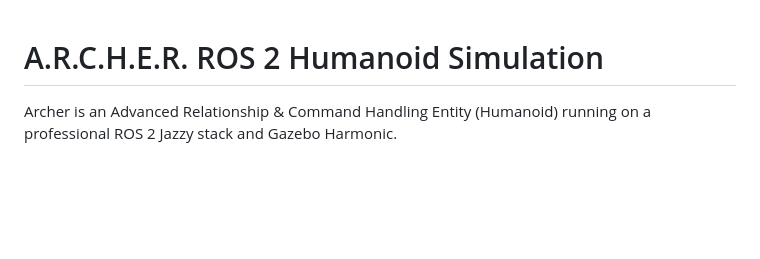
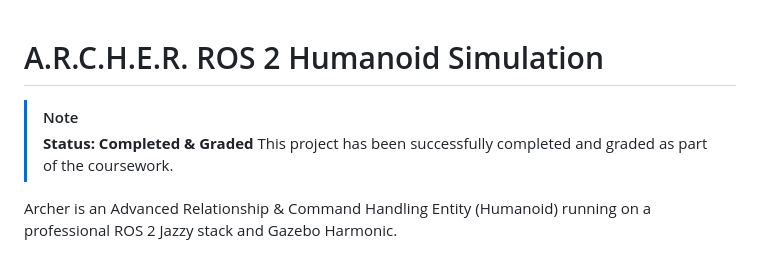
Before and after one commit to Aditya-1711/archer_ros, a Markdown page: README.md, the part around the change. Rendered like a GitHub page; blank space fills up the shorter version.

Commit message:
docs: Update README with project completion status

```diff
--- a/README.md
+++ b/README.md
@@ -1,4 +1,8 @@
 # A.R.C.H.E.R. ROS 2 Humanoid Simulation
+
+> [!NOTE]
+> **Status: Completed & Graded**
+> This project has been successfully completed and graded as part of the coursework.
 
 Archer is an Advanced Relationship & Command Handling Entity (Humanoid) running on a professional ROS 2 Jazzy stack and Gazebo Harmonic.
 
```
